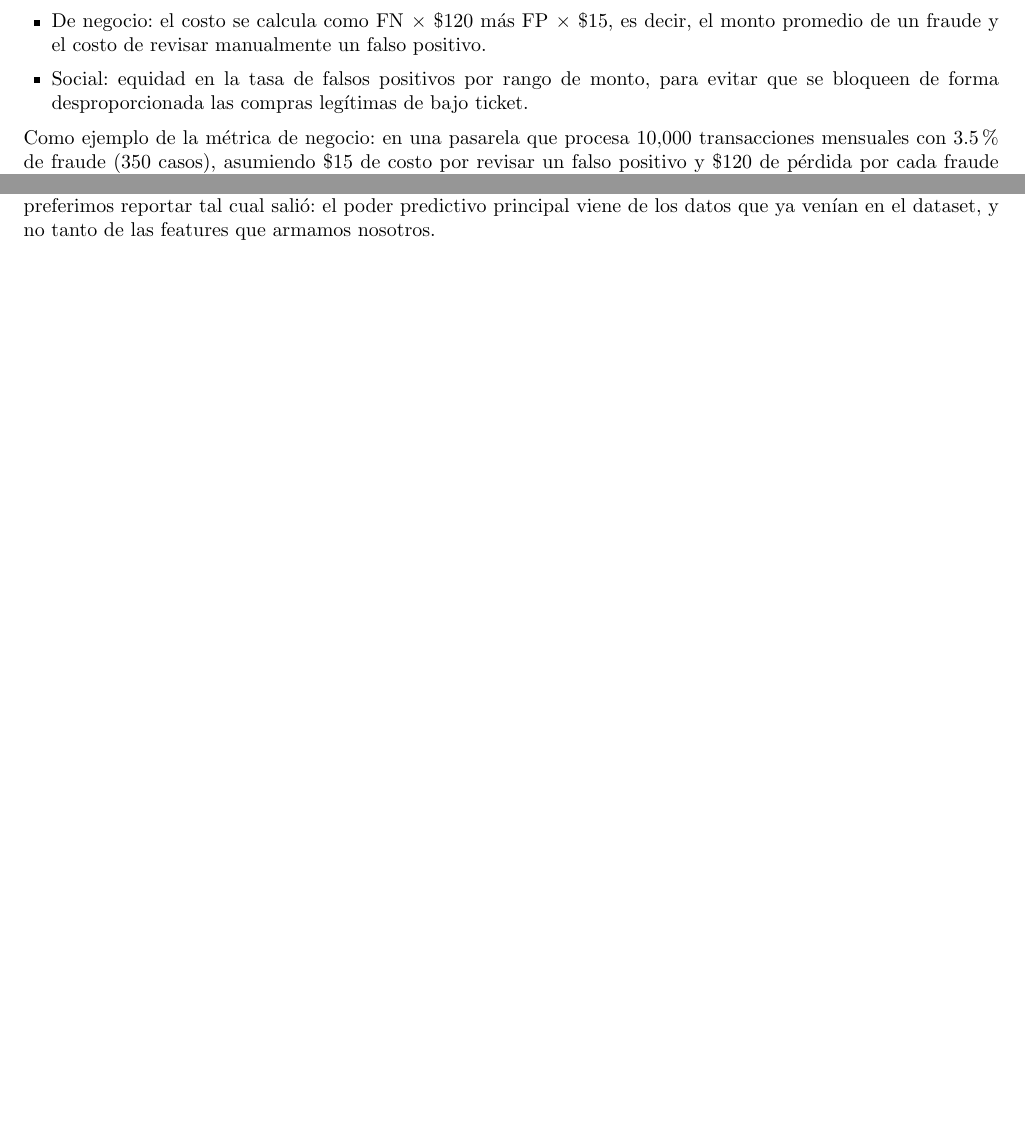
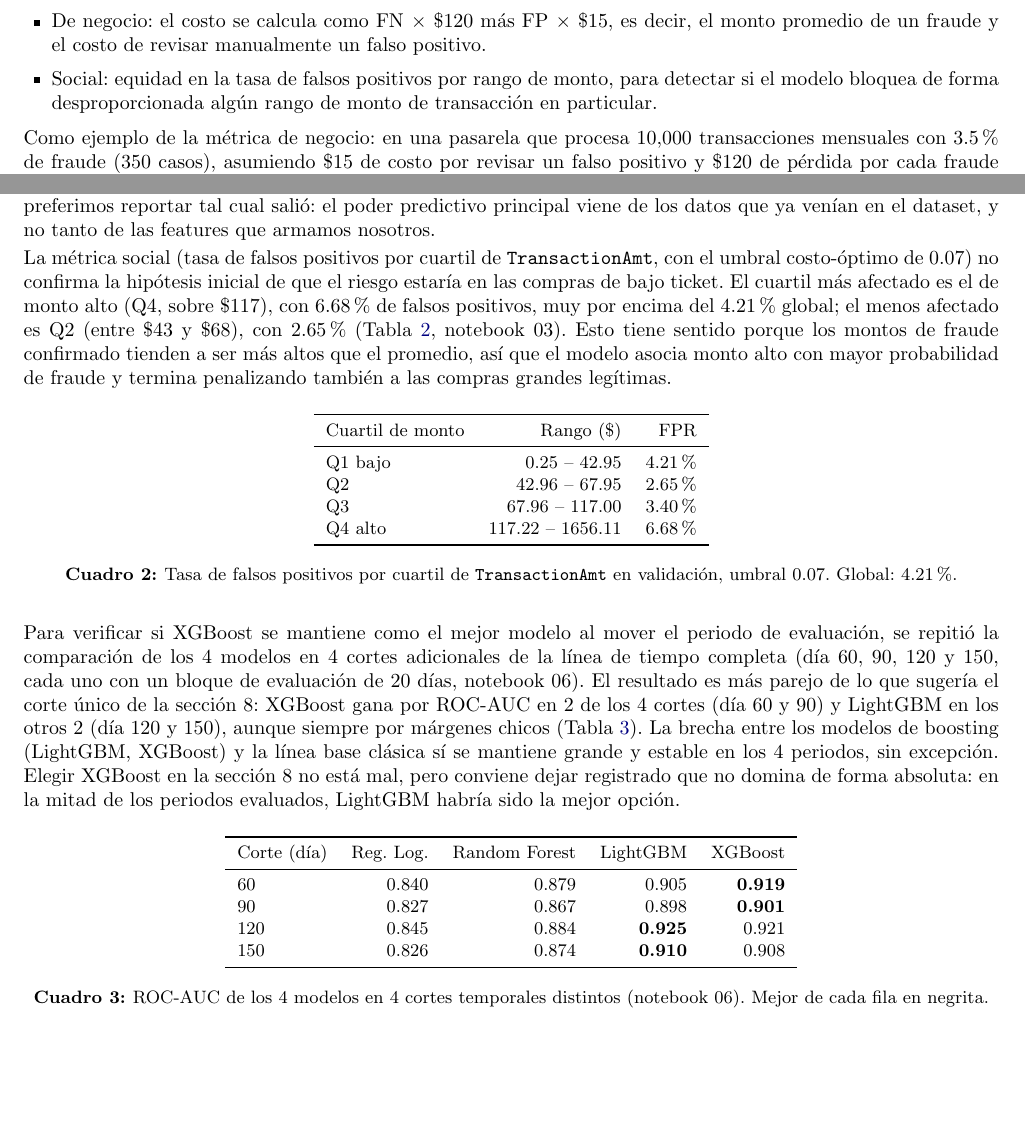
Before and after one commit to KarTaGo124/Planning-Decision-Making-AI, a LaTeX document (docs/informe_tecnico.tex): two parts of pages 2 and 5 of 8, joined at a grey line, cut so that both start at the same text, the shorter picture padded with empty space. Compiled offline with pdfLaTeX.

Commit message:
docs: add the multi-period model comparison and the real social metric
Closes the last two open items from the professor's feedback, both
needing new experiments rather than just wording:

- New notebook 06: retrains the 4 candidate models on 4 additional
  time cuts (day 60, 90, 120, 150) to check whether XGBoost still
  wins by ROC-AUC if the evaluation period moves. It's a near-even
  split: XGBoost wins at day 60 and 90, LightGBM at 120 and 150, all
  by small margins. Boosting models stay clearly ahead of the
  classical baseline in every cut, but picking XGBoost as "the best"
  turns out to be period-dependent, not absolute.
- notebook 03: added the social fairness metric that was only ever
  defined in text, never computed. Real result contradicts the
  original hypothesis: the quartile most exposed to false positives
  is high-ticket (FPR 6.68%), not low-ticket as assumed, with the
  global rate at 4.21%. Updated the metric definition in the report
  to not assume a direction that the data doesn't support.
- Deployment diagram (Figura 9) and the infografia's despliegue panel
  now reference the actual GCP components proposed in the text
  (Cloud Run, Bigtable/Memorystore, Vertex AI shadow endpoint,
  Eventarc, Vertex AI Pipelines) instead of generic wording.

Recompiled both documents: informe still 8 pages within the limit,
infografia still 1 page, no warnings in either.

```diff
--- a/docs/informe_tecnico.tex
+++ b/docs/informe_tecnico.tex
@@ -105,7 +105,7 @@ Un monitor de drift, basado en ventanas deslizantes sobre el F1, evalúa el rend
   \item Técnica: F1-Score y ROC-AUC como métricas principales (F1 $= 2\cdot\frac{P\cdot R}{P+R}$), acompañadas de precisión y recall para interpretar mejor el comportamiento de cada modelo. Consideramos que un modelo rinde bien para este contexto si su ROC-AUC es igual o mayor a 0.90, el umbral que la literatura de la industria sugiere para justificar decisiones de bloqueo automatizadas en detección de fraude [3].
   \item Latencia: inferencia inferior a 200\,ms por transacción, ya justificada en la sección de Restricciones.
   \item De negocio: el costo se calcula como FN $\times\ \$120$ más FP $\times\ \$15$, es decir, el monto promedio de un fraude y el costo de revisar manualmente un falso positivo.
-  \item Social: equidad en la tasa de falsos positivos por rango de monto, para evitar que se bloqueen de forma desproporcionada las compras legítimas de bajo ticket.
+  \item Social: equidad en la tasa de falsos positivos por rango de monto, para detectar si el modelo bloquea de forma desproporcionada algún rango de monto de transacción en particular.
 \end{itemize}
 
 Como ejemplo de la métrica de negocio: en una pasarela que procesa 10,000 transacciones mensuales con 3.5\% de fraude (350 casos), asumiendo \$15 de costo por revisar un falso positivo y \$120 de pérdida por cada fraude no detectado, si el modelo evita que 40 fraudes se conviertan en pérdida total, el ahorro directo es de \$4,800 mensuales solo por ese concepto, sin contar la fricción evitada en falsos positivos.
@@ -183,6 +183,42 @@ XGBoost      & 0.515 & 0.921 & \$354{,}510 \\
 
 La importancia de variables está dominada por columnas anonimizadas del dataset original (\texttt{V*}, \texttt{C*}). Nuestras variables de ingeniería quedaron en posiciones bajas, entre el puesto 187 y el 377 de 397. Es un hallazgo que preferimos reportar tal cual salió: el poder predictivo principal viene de los datos que ya venían en el dataset, y no tanto de las features que armamos nosotros.
 
+La métrica social (tasa de falsos positivos por cuartil de \texttt{TransactionAmt}, con el umbral costo-óptimo de 0.07) no confirma la hipótesis inicial de que el riesgo estaría en las compras de bajo ticket. El cuartil más afectado es el de monto alto (Q4, sobre \$117), con 6.68\% de falsos positivos, muy por encima del 4.21\% global; el menos afectado es Q2 (entre \$43 y \$68), con 2.65\% (Tabla~\ref{tab:social}, notebook 03). Esto tiene sentido porque los montos de fraude confirmado tienden a ser más altos que el promedio, así que el modelo asocia monto alto con mayor probabilidad de fraude y termina penalizando también a las compras grandes legítimas.
+
+\begin{table}[H]
+\centering\small
+\begin{tabular}{lrr}
+\toprule
+Cuartil de monto & Rango (\$) & FPR \\
+\midrule
+Q1 bajo & 0.25 -- 42.95 & 4.21\% \\
+Q2 & 42.96 -- 67.95 & 2.65\% \\
+Q3 & 67.96 -- 117.00 & 3.40\% \\
+Q4 alto & 117.22 -- 1656.11 & 6.68\% \\
+\bottomrule
+\end{tabular}
+\caption{Tasa de falsos positivos por cuartil de \texttt{TransactionAmt} en validación, umbral 0.07. Global: 4.21\%.}
+\label{tab:social}
+\end{table}
+
+Para verificar si XGBoost se mantiene como el mejor modelo al mover el periodo de evaluación, se repitió la comparación de los 4 modelos en 4 cortes adicionales de la línea de tiempo completa (día 60, 90, 120 y 150, cada uno con un bloque de evaluación de 20 días, notebook 06). El resultado es más parejo de lo que sugería el corte único de la sección 8: XGBoost gana por ROC-AUC en 2 de los 4 cortes (día 60 y 90) y LightGBM en los otros 2 (día 120 y 150), aunque siempre por márgenes chicos (Tabla~\ref{tab:multiperiodo}). La brecha entre los modelos de boosting (LightGBM, XGBoost) y la línea base clásica sí se mantiene grande y estable en los 4 periodos, sin excepción. Elegir XGBoost en la sección 8 no está mal, pero conviene dejar registrado que no domina de forma absoluta: en la mitad de los periodos evaluados, LightGBM habría sido la mejor opción.
+
+\begin{table}[H]
+\centering\small
+\begin{tabular}{lrrrr}
+\toprule
+Corte (día) & Reg. Log. & Random Forest & LightGBM & XGBoost \\
+\midrule
+60  & 0.840 & 0.879 & 0.905 & \textbf{0.919} \\
+90  & 0.827 & 0.867 & 0.898 & \textbf{0.901} \\
+120 & 0.845 & 0.884 & \textbf{0.925} & 0.921 \\
+150 & 0.826 & 0.874 & \textbf{0.910} & 0.908 \\
+\bottomrule
+\end{tabular}
+\caption{ROC-AUC de los 4 modelos en 4 cortes temporales distintos (notebook 06). Mejor de cada fila en negrita.}
+\label{tab:multiperiodo}
+\end{table}
+
 \section{Evaluación temporal}
 \label{sec:evaltemporal}
 Evaluando una sola vez sobre \texttt{test}, que no se había tocado antes, el desempeño cae respecto a validación. El F1 baja de 0.495 a 0.406 (una caída de 18\%), el ROC-AUC baja de 0.921 a 0.886, y el costo sube de \$254{,}190 a \$278{,}910. Esta caída supera el umbral operativo inicial de alerta del 5\% de caída relativa que proponemos para evaluar el reentrenamiento (sección~\ref{sec:drift}). Sin embargo, al dividir \texttt{test} en 8 bloques temporales (Figura~\ref{fig:degradacion}) no se ve una degradación monótona. El rendimiento sube y baja, y se recupera hacia el final. Es decir, la caída real ocurre entre periodos, de val a test, y no como un colapso progresivo dentro de la ventana de test.
```
Also changed, not shown: docs/infografia.tex (+4 -4 lines), docs/infografia.pdf, docs/informe_tecnico.pdf, figures/09_multi_period_model_comparison.png (added), figures/10_social_fairness_fpr.png (added), figures/diagrama_gcp.png (added), docs/informe_tecnico.tex (27 more changed lines), 2 other files.
